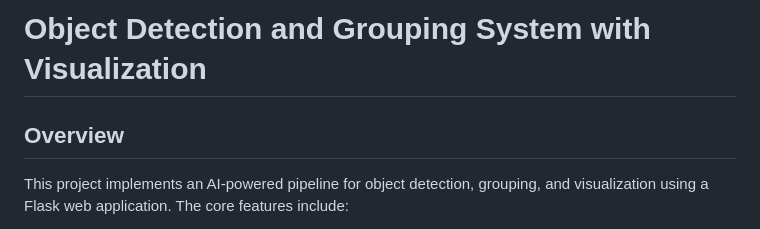
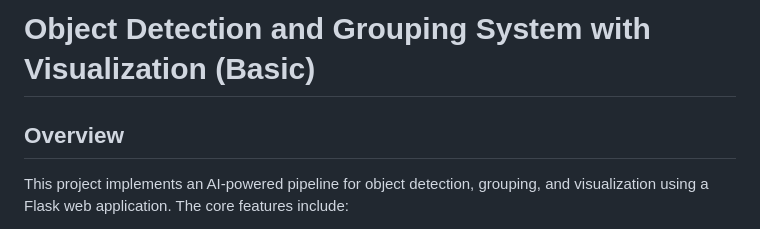
Before and after one commit to SusanthNarayanan/Object-Detection-and-Grouping, a Markdown page: README.md, the part around the change. Drawn GitHub-style.

```diff
--- a/README.md
+++ b/README.md
@@ -3,10 +3,10 @@
 <head>
   <meta charset="UTF-8">
   <meta name="viewport" content="width=device-width, initial-scale=1.0">
-  <title>Object Detection and Grouping System</title>
+
 </head>
 <body>
-  <h1>Object Detection and Grouping System with Visualization</h1>
+  <h1>Object Detection and Grouping System with Visualization (Basic)</h1>
 
   <h2>Overview</h2>
   <p>
```
